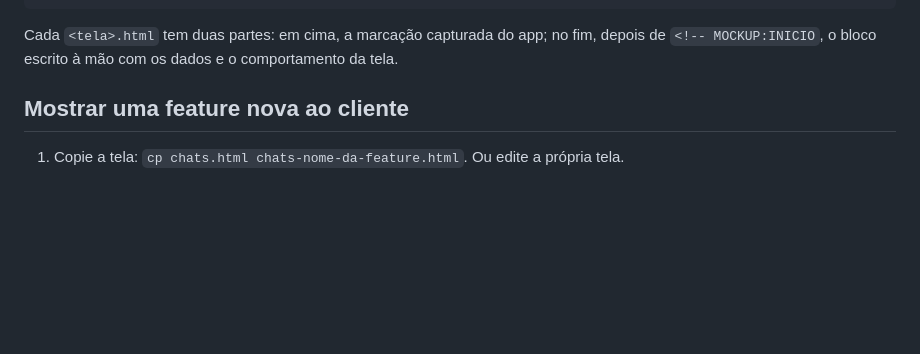
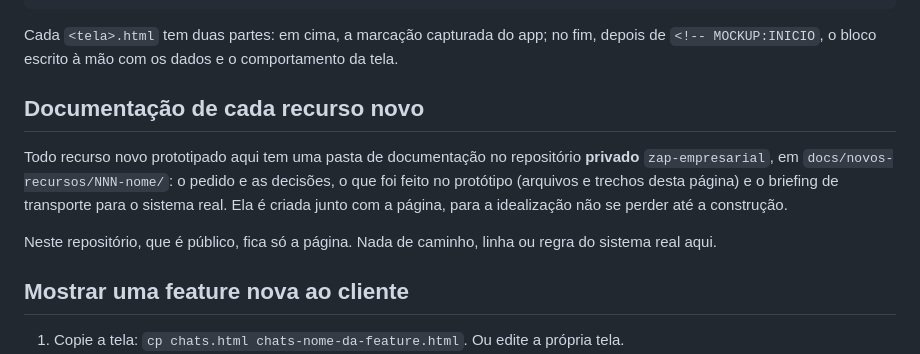
Before and after one commit to IAutomatize/zapdorepresentantemockup, a Markdown page: README.md, the part around the change. GitHub-like rendering; blank space fills up the shorter version.

Commit message:
docs: documentação dos recursos novos fica no repositório privado
Co-Authored-By: Claude Opus 5.5 <noreply@anthropic.com>

```diff
--- a/README.md
+++ b/README.md
@@ -43,6 +43,16 @@ tools/capture/          gera e atualiza a parte capturada de cada tela
 
 Cada `<tela>.html` tem duas partes: em cima, a marcação capturada do app; no fim, depois de
 `<!-- MOCKUP:INICIO`, o bloco escrito à mão com os dados e o comportamento da tela.
+
+## Documentação de cada recurso novo
+
+Todo recurso novo prototipado aqui tem uma pasta de documentação no repositório **privado**
+`zap-empresarial`, em `docs/novos-recursos/NNN-nome/`: o pedido e as decisões, o que foi feito no
+protótipo (arquivos e trechos desta página) e o briefing de transporte para o sistema real. Ela é
+criada junto com a página, para a idealização não se perder até a construção.
+
+Neste repositório, que é público, fica só a página. Nada de caminho, linha ou regra do sistema
+real aqui.
 
 ## Mostrar uma feature nova ao cliente
 
```
